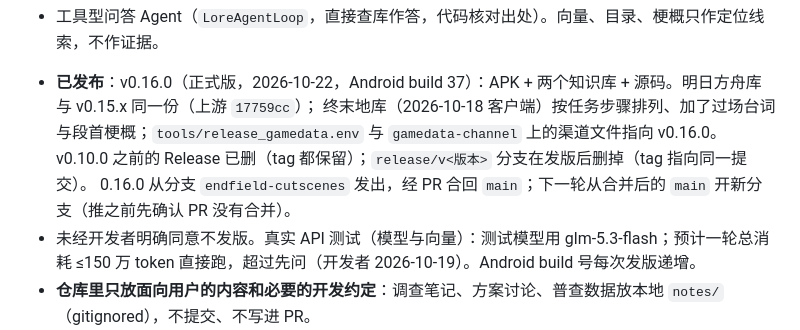
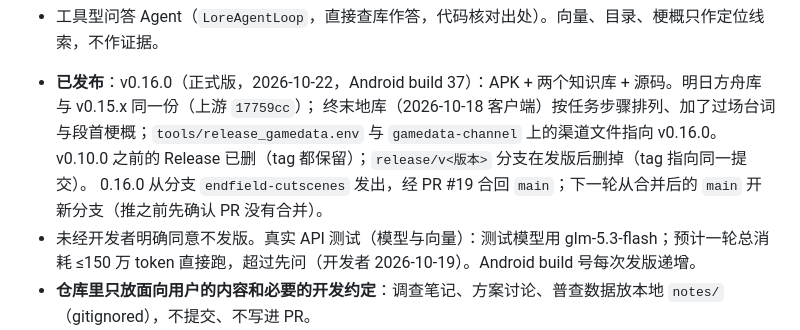
Before and after one commit to hhikr/ArkLores, a Markdown page: CLAUDE.md, the part around the change. Rendered like a GitHub page.

Commit message:
CLAUDE.md: v0.16.0 is released; its commits are in PR #19

```diff
--- a/CLAUDE.md
+++ b/CLAUDE.md
@@ -6,7 +6,7 @@
 - **已发布**：v0.16.0（正式版，2026-10-22，Android build 37）：APK + 两个知识库 + 源码。明日方舟库与 v0.15.x 同一份（上游 `17759cc`）；
   终末地库（2026-10-18 客户端）按任务步骤排列、加了过场台词与段首梗概；`tools/release_gamedata.env` 与 `gamedata-channel` 上的渠道文件指向 v0.16.0。
   v0.10.0 之前的 Release 已删（tag 都保留）；`release/v<版本>` 分支在发版后删掉（tag 指向同一提交）。
-  0.16.0 从分支 `endfield-cutscenes` 发出，经 PR 合回 `main`；下一轮从合并后的 `main` 开新分支（推之前先确认 PR 没有合并）。
+  0.16.0 从分支 `endfield-cutscenes` 发出，经 PR #19 合回 `main`；下一轮从合并后的 `main` 开新分支（推之前先确认 PR 没有合并）。
 - 未经开发者明确同意不发版。真实 API 测试（模型与向量）：测试模型用 glm-5.3-flash；预计一轮总消耗 ≤150 万 token 直接跑，超过先问（开发者 2026-10-19）。Android build 号每次发版递增。
 - **仓库里只放面向用户的内容和必要的开发约定**：调查笔记、方案讨论、普查数据放本地 `notes/`（gitignored），不提交、不写进 PR。
 - 用中文和开发者交流。
```
